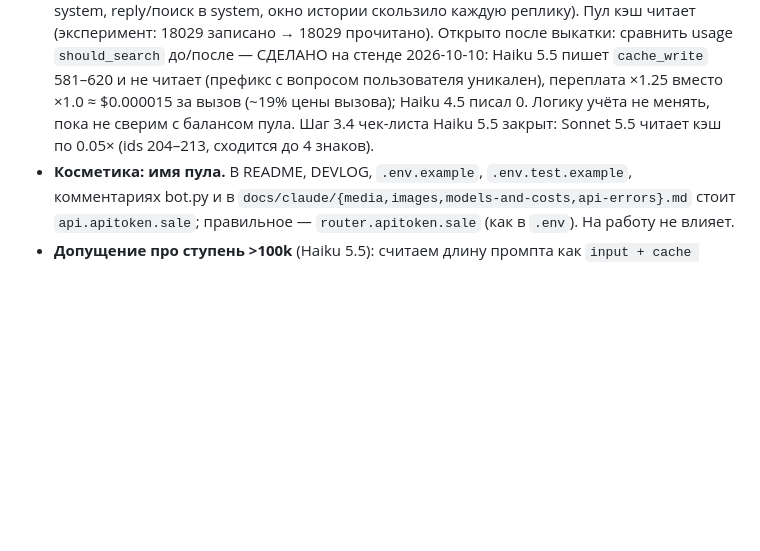
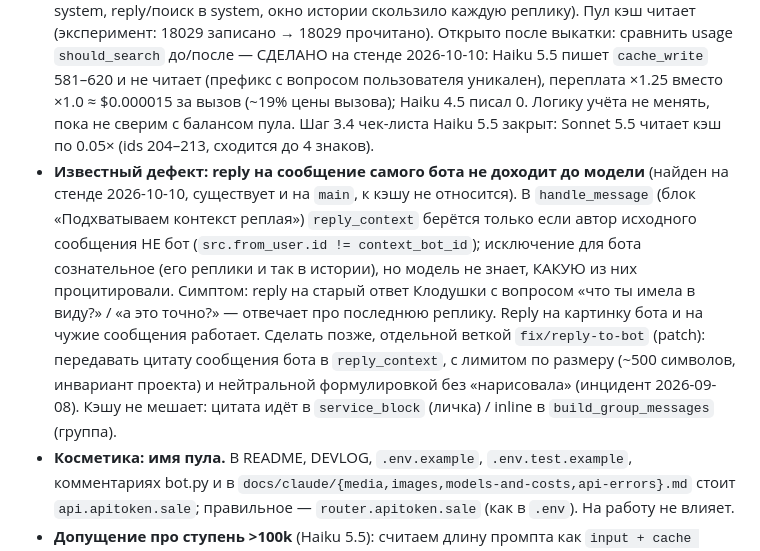
Before and after one commit to alukrr/claudushka, a Markdown page: docs/claude/open-tasks.md, the part around the change. GitHub-like rendering; blank space fills up the shorter version.

Commit message:
docs: известный дефект — reply на сообщение бота не доходит до модели (open-tasks, чек-лист)
Co-Authored-By: Claude Sonnet 5.5 <noreply@anthropic.com>
Claude-Session: https://claude.ai/code/session_01B6jw822A1ZGx8VvpUBCbdx

```diff
--- a/docs/claude/open-tasks.md
+++ b/docs/claude/open-tasks.md
@@ -98,6 +98,15 @@
   581–620 и не читает (префикс с вопросом пользователя уникален), переплата ×1.25 вместо ×1.0 ≈ $0.000015 за
   вызов (~19% цены вызова); Haiku 4.5 писал 0. Логику учёта не менять, пока не сверим с балансом пула.
   Шаг 3.4 чек-листа Haiku 5.5 закрыт: Sonnet 5.5 читает кэш по 0.05× (ids 204–213, сходится до 4 знаков).
+- **Известный дефект: reply на сообщение самого бота не доходит до модели** (найден на стенде 2026-10-10,
+  существует и на `main`, к кэшу не относится). В `handle_message` (блок «Подхватываем контекст реплая»)
+  `reply_context` берётся только если автор исходного сообщения НЕ бот (`src.from_user.id != context_bot_id`);
+  исключение для бота сознательное (его реплики и так в истории), но модель не знает, КАКУЮ из них
+  процитировали. Симптом: reply на старый ответ Клодушки с вопросом «что ты имела в виду?» / «а это точно?» —
+  отвечает про последнюю реплику. Reply на картинку бота и на чужие сообщения работает. Сделать позже,
+  отдельной веткой `fix/reply-to-bot` (patch): передавать цитату сообщения бота в `reply_context`, с лимитом
+  по размеру (~500 символов, инвариант проекта) и нейтральной формулировкой без «нарисовала» (инцидент
+  2026-09-08). Кэшу не мешает: цитата идёт в `service_block` (личка) / inline в `build_group_messages` (группа).
 - **Косметика: имя пула.** В README, DEVLOG, `.env.example`, `.env.test.example`, комментариях
   bot.py и в `docs/claude/{media,images,models-and-costs,api-errors}.md` стоит `api.apitoken.sale`;
   правильное — `router.apitoken.sale` (как в `.env`). На работу не влияет.
```
Also changed, not shown: docs/claude/staging-checklist-prompt-cache.md (+1 -1 lines).
